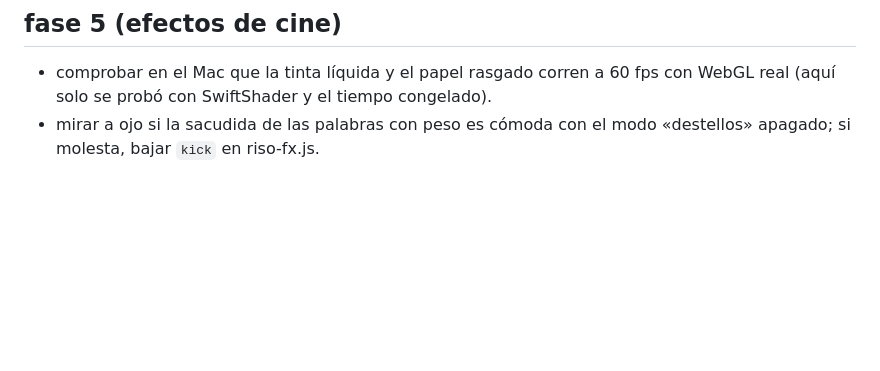
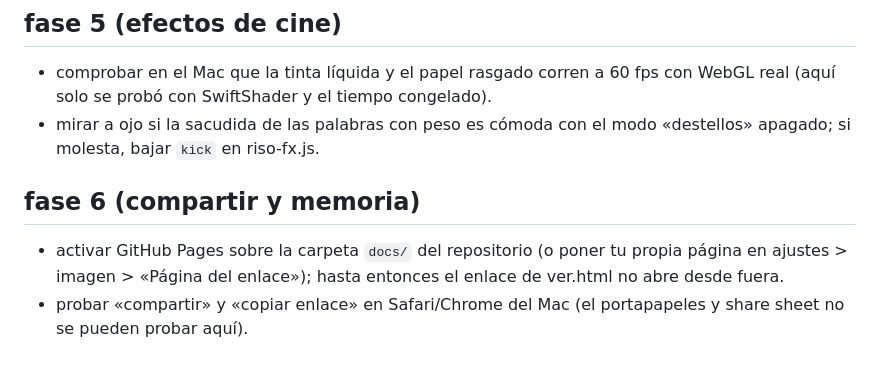
Before and after one commit to kisnner26/lumora, a Markdown page: docs/PENDIENTE-MAC.md, the part around the change. Drawn GitHub-style; blank space fills up the shorter version.

```diff
--- a/docs/PENDIENTE-MAC.md
+++ b/docs/PENDIENTE-MAC.md
@@ -19,3 +19,7 @@ no sé si Música y Spotify informan de la canción nueva al empezar o al termin
 ## fase 5 (efectos de cine)
 - comprobar en el Mac que la tinta líquida y el papel rasgado corren a 60 fps con WebGL real (aquí solo se probó con SwiftShader y el tiempo congelado).
 - mirar a ojo si la sacudida de las palabras con peso es cómoda con el modo «destellos» apagado; si molesta, bajar `kick` en riso-fx.js.
+
+## fase 6 (compartir y memoria)
+- activar GitHub Pages sobre la carpeta `docs/` del repositorio (o poner tu propia página en ajustes > imagen > «Página del enlace»); hasta entonces el enlace de ver.html no abre desde fuera.
+- probar «compartir» y «copiar enlace» en Safari/Chrome del Mac (el portapapeles y share sheet no se pueden probar aquí).
```
Also changed, not shown: README.md (+6 -0 lines), docs/DECISIONES.md (+1 -0 lines), docs/QA/fase-6.md (added, +9 -0 lines), docs/img/share-coleccion.jpg (added), docs/img/share-poster-dedicatoria.jpg (added), docs/img/share-ver.jpg (added), 5 other files.
